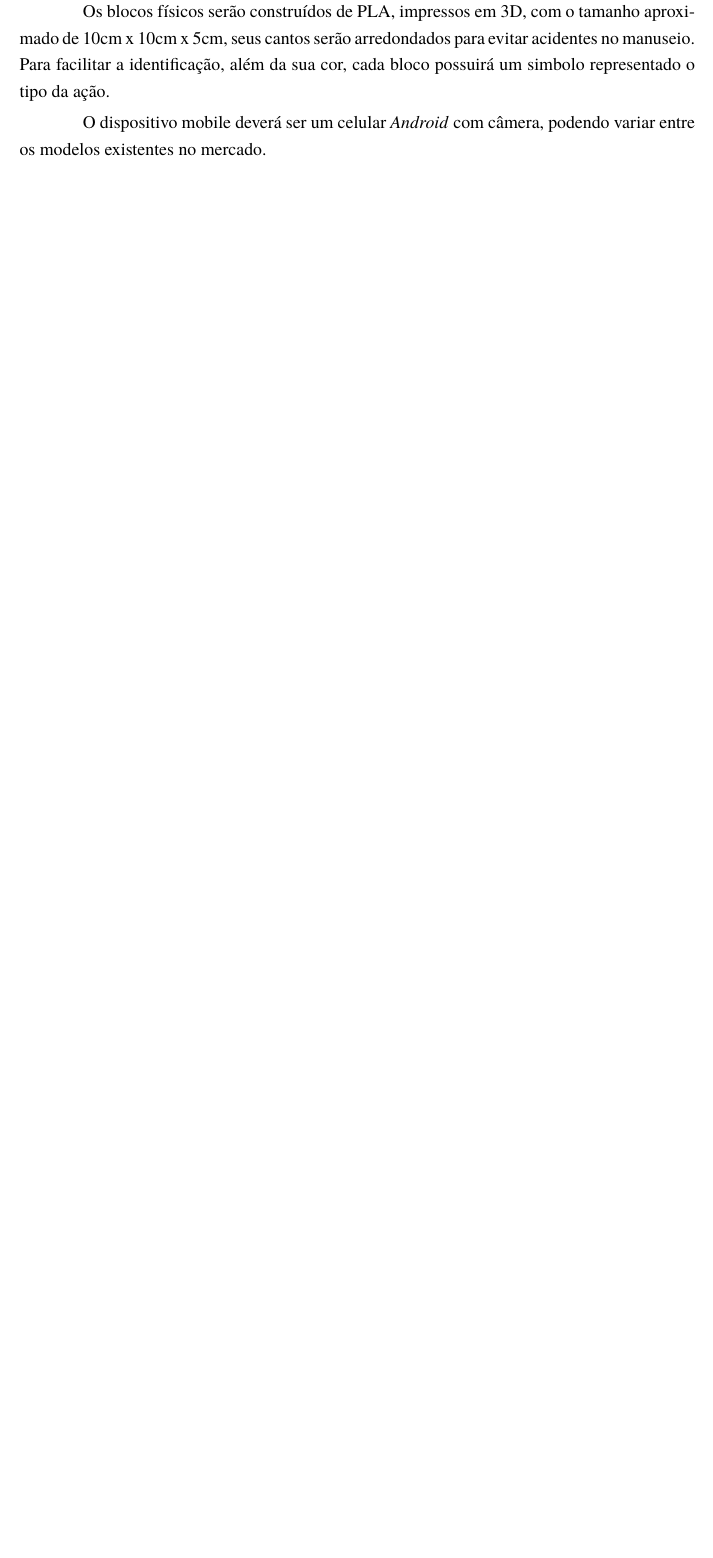
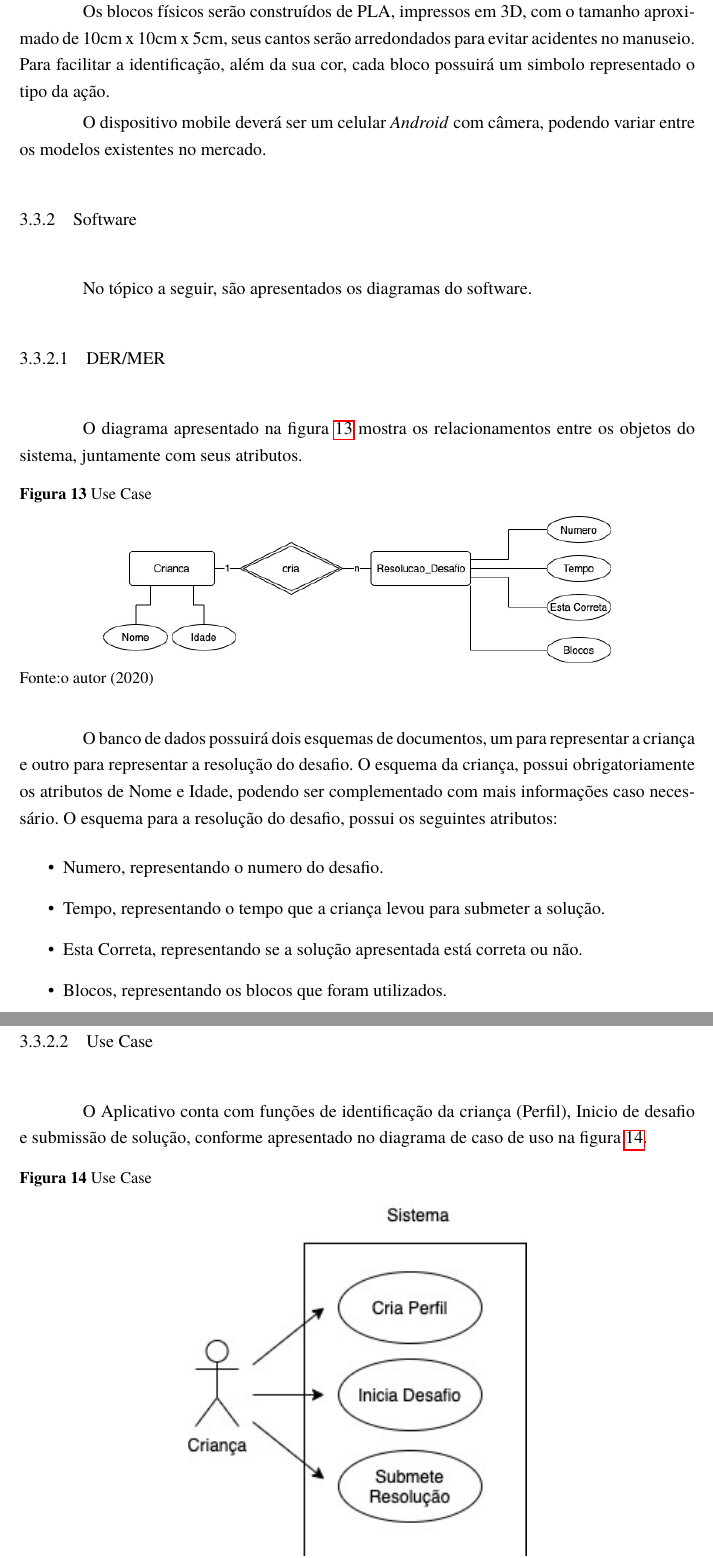
Before and after one commit to AlanaNetto/TCC-Engenharia-da-Computacao-Alana-e-Everton, a LaTeX document (main.tex, which reads Textos/Cap3.tex): part of page 25 of 28 before the commit and two parts of pages 25 and 26 of 30 after it, the two joined at a grey line, cut so that both start at the same text, the shorter picture padded with empty space. Compiled offline with pdfLaTeX.

Commit message:
Adicionado informações do Software

```diff
--- a/Textos/Cap3.tex
+++ b/Textos/Cap3.tex
@@ -188,4 +188,38 @@
 
     O dispositivo mobile deverá ser um celular \textit{Android} com câmera, podendo variar entre os modelos existentes no mercado.
 
-    % \subsection{Software}
+    \subsection{Software}
+     No tópico a seguir, são apresentados os diagramas do software.
+
+        \subsubsection{DER/MER}
+        O diagrama apresentado na figura \ref{figura:der_mer} mostra os relacionamentos entre os objetos do sistema, juntamente com seus atributos.
+
+        \begin{figure}[h!]
+            \centering
+            \caption{Use Case}
+            \includegraphics[width=12cm]{images/cap3/MER_DER.jpg}
+            \caption*{Fonte:o autor (2020)}
+            \label{figura:der_mer}
+        \end{figure}
+
+        O banco de dados possuirá dois esquemas de documentos, um para representar a criança e outro para representar a resolução do desafio.
+        O esquema da criança, possui obrigatoriamente os atributos de Nome e Idade, podendo ser complementado com mais informações caso necessário.
+        O esquema para a resolução do desafio, possui os seguintes atributos:
+
+        \begin{itemize}
+            \item Numero, representando o numero do desafio.
+            \item Tempo, representando o tempo que a criança levou para submeter a solução.
+            \item Esta Correta, representando se a solução apresentada está correta ou não.
+            \item Blocos, representando os blocos que foram utilizados.
+        \end{itemize}
+
+        \subsubsection{Use Case}
+        O Aplicativo conta com funções de identificação da criança (Perfil), Inicio de desafio e submissão de solução, conforme apresentado no diagrama de caso de uso na figura \ref{figura:use_case}.
+
+        \begin{figure}[h!]
+            \centering
+            \caption{Use Case}
+            \includegraphics[width=8cm]{images/cap3/Use Case.jpg}
+            \caption*{Fonte:o autor (2020)}
+            \label{figura:use_case}
+        \end{figure}
```
Also changed, not shown: Textos/Cap3.tex (31 more changed lines).
